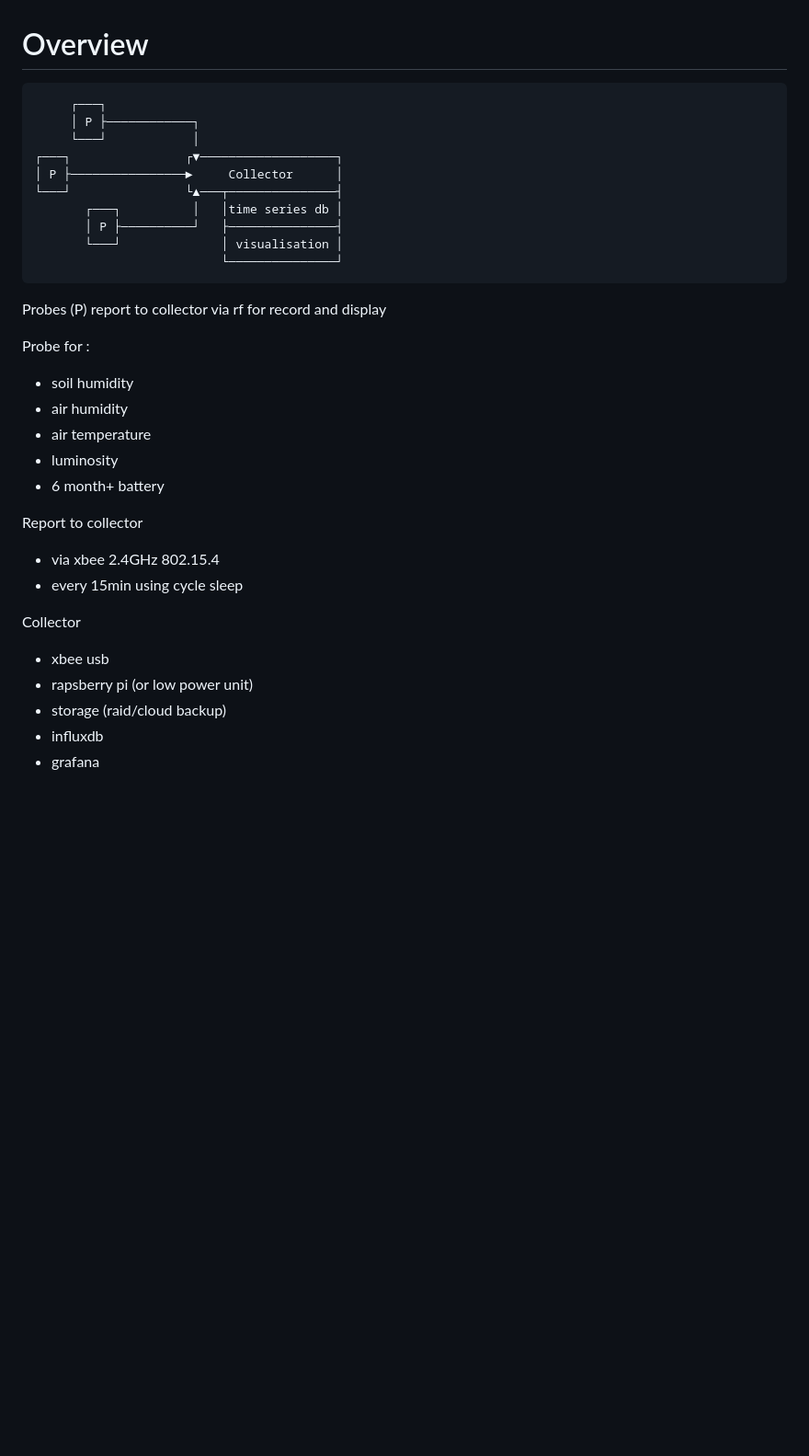
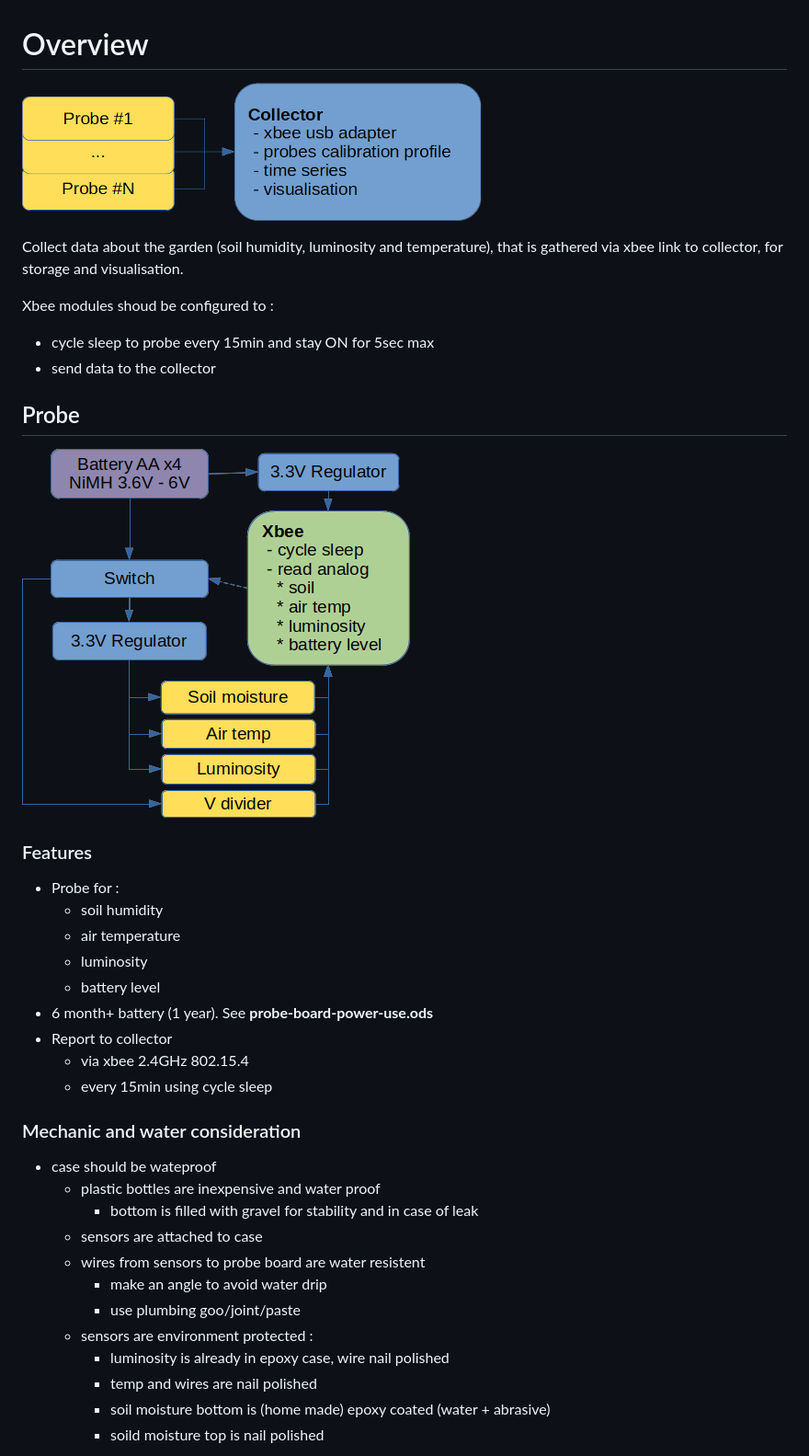
Before and after one commit to barchstien/garden-reporter, a Markdown page: README.md, the part around one of its changes. Shown at 92% size. Drawn GitHub-style; pictures changed too: resources/overview.png (added), resources/probe-board-overview.png (added); blank space fills up the shorter version.

````diff
--- a/README.md
+++ b/README.md
@@ -1,32 +1,36 @@
 # Overview
-```
-     ┌───┐
-     │ P ├────────────┐
-     └───┘            │
-┌───┐                ┌▼───────────────────┐
-│ P ├────────────────►     Collector      │
-└───┘                └▲───┬───────────────┤
-       ┌───┐          │   │time series db │
-       │ P ├──────────┘   ├───────────────┤
-       └───┘              │ visualisation │
-                          └───────────────┘
-```
-Probes (P) report to collector via rf for record and display
+![probe overview](/resources/overview.png)
 
-Probe for :
- * soil humidity
- * air humidity
- * air temperature
- * luminosity
- * 6 month+ battery
+Collect data about the garden (soil humidity, luminosity and temperature), that is gathered via xbee link to collector, for storage and visualisation.
 
-Report to collector
- * via xbee 2.4GHz 802.15.4
- * every 15min using cycle sleep
+Xbee modules shoud be configured to :
+ - cycle sleep to probe every 15min and stay ON for 5sec max
+ - send data to the collector
 
-Collector
- * xbee usb
- * rapsberry pi (or low power unit)
- * storage (raid/cloud backup)
- * influxdb
- * grafana
+## Probe
+![probe overview](/resources/probe-board-overview.png)
+### Features
+ - Probe for :
+   - soil humidity
+   - air temperature
+   - luminosity
+   - battery level
+ - 6 month+ battery (1 year). See **probe-board-power-use.ods**
+ - Report to collector
+   - via xbee 2.4GHz 802.15.4
+   - every 15min using cycle sleep
+
+### Mechanic and water consideration
+ - case should be wateproof
+   - plastic bottles are inexpensive and water proof
+     - bottom is filled with gravel for stability and in case of leak
+   - sensors are attached to case
+   - wires from sensors to probe board are water resistent
+     - make an angle to avoid water drip
+     - use plumbing goo/joint/paste
+   - sensors are environment protected :
+     - luminosity is already in epoxy case, wire nail polished
+     - temp and wires are nail polished
+     - soil moisture bottom is (home made) epoxy coated (water + abrasive)
+     - soild moisture top is nail polished
+
````
Also changed, not shown: other parts of README.md (+35 -0 lines), probe-board-design.md (+9 -39 lines), resources/probe-board-3d.png (added), 7 other files.
